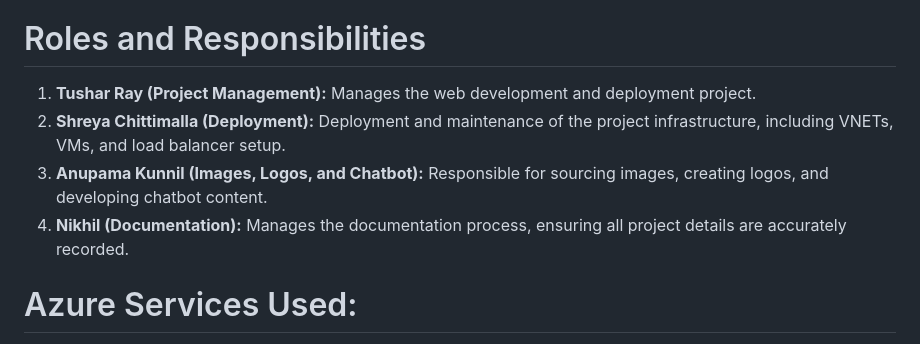
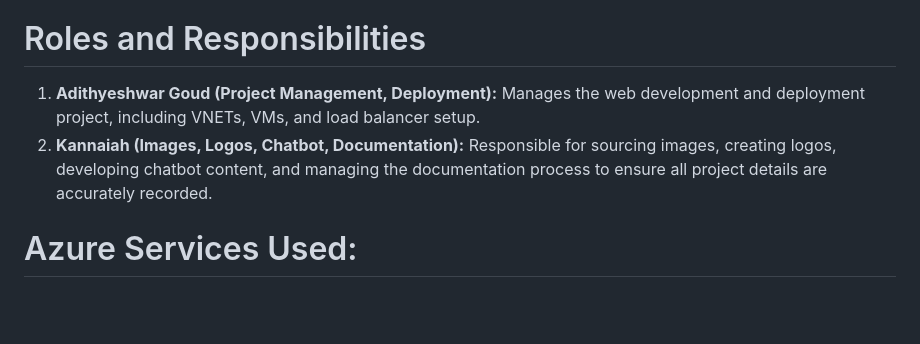
Before and after one commit to adithyeshwar/Azure-Project1, a Markdown page: README.md, the part around the change. Rendered like a GitHub page; blank space fills up the shorter version.

```diff
--- a/README.md
+++ b/README.md
@@ -8,10 +8,9 @@ This project focused on creating and deploying a static web page dedicated to th
 4. **Industry:** Sports - Cricket
 
 # Roles and Responsibilities
-1. **Tushar Ray (Project Management):** Manages the web development and deployment project.
-2. **Shreya Chittimalla (Deployment):** Deployment and maintenance of the project infrastructure, including VNETs, VMs, and load balancer setup.
-3. **Anupama Kunnil (Images, Logos, and Chatbot):** Responsible for sourcing images, creating logos, and developing chatbot content.
-4. **Nikhil (Documentation):** Manages the documentation process, ensuring all project details are accurately recorded.
+1. **Adithyeshwar Goud (Project Management, Deployment):** Manages the web development and deployment project, including VNETs, VMs, and load balancer setup.
+2. **Kannaiah (Images, Logos, Chatbot, Documentation):** Responsible for sourcing images, creating logos, developing chatbot content, and managing the documentation process to ensure all project details are accurately recorded.
+
 
 # Azure Services Used:
 1. **Virtual Network (VNET) with 2 Subnets:** Provides network segmentation for the project infrastructure.
```
